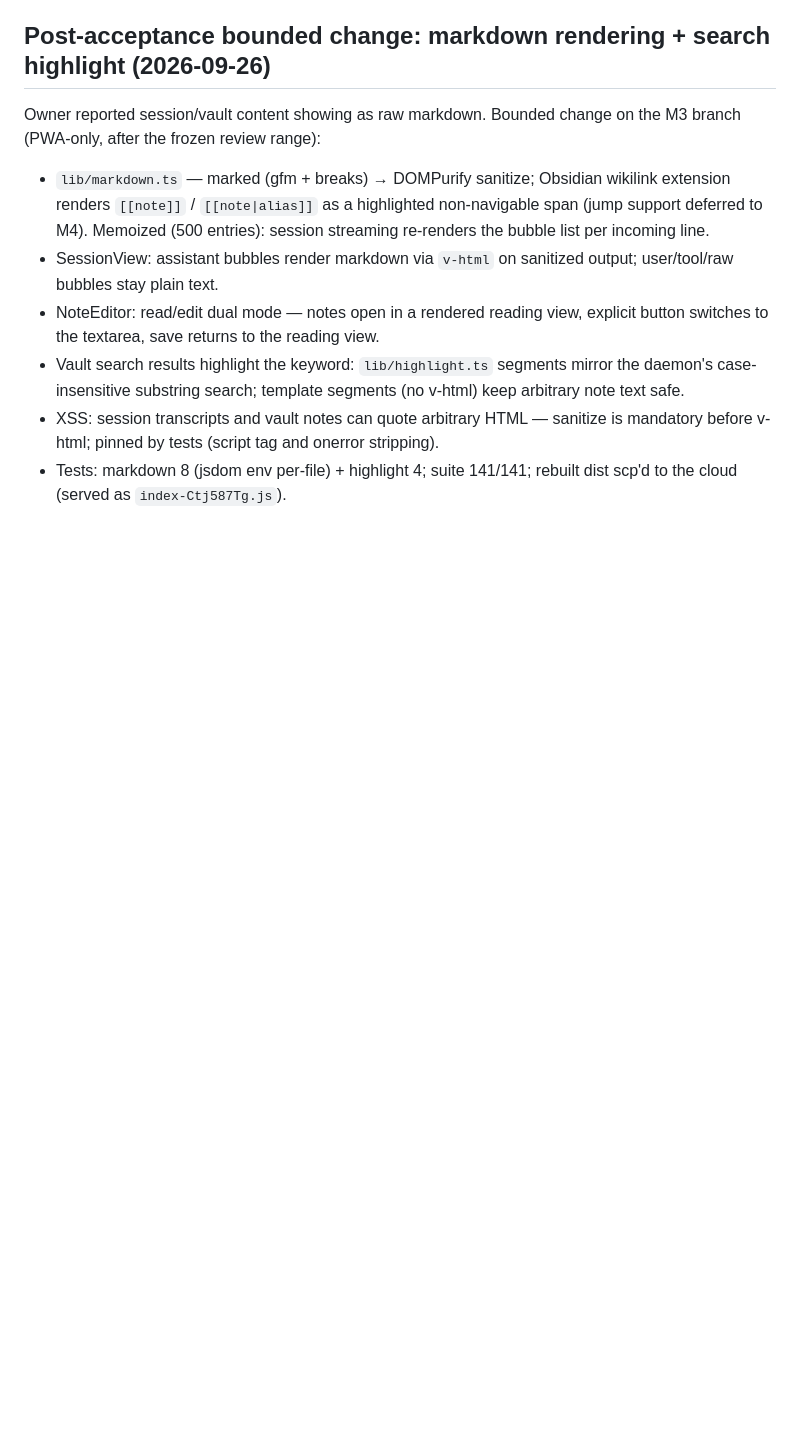
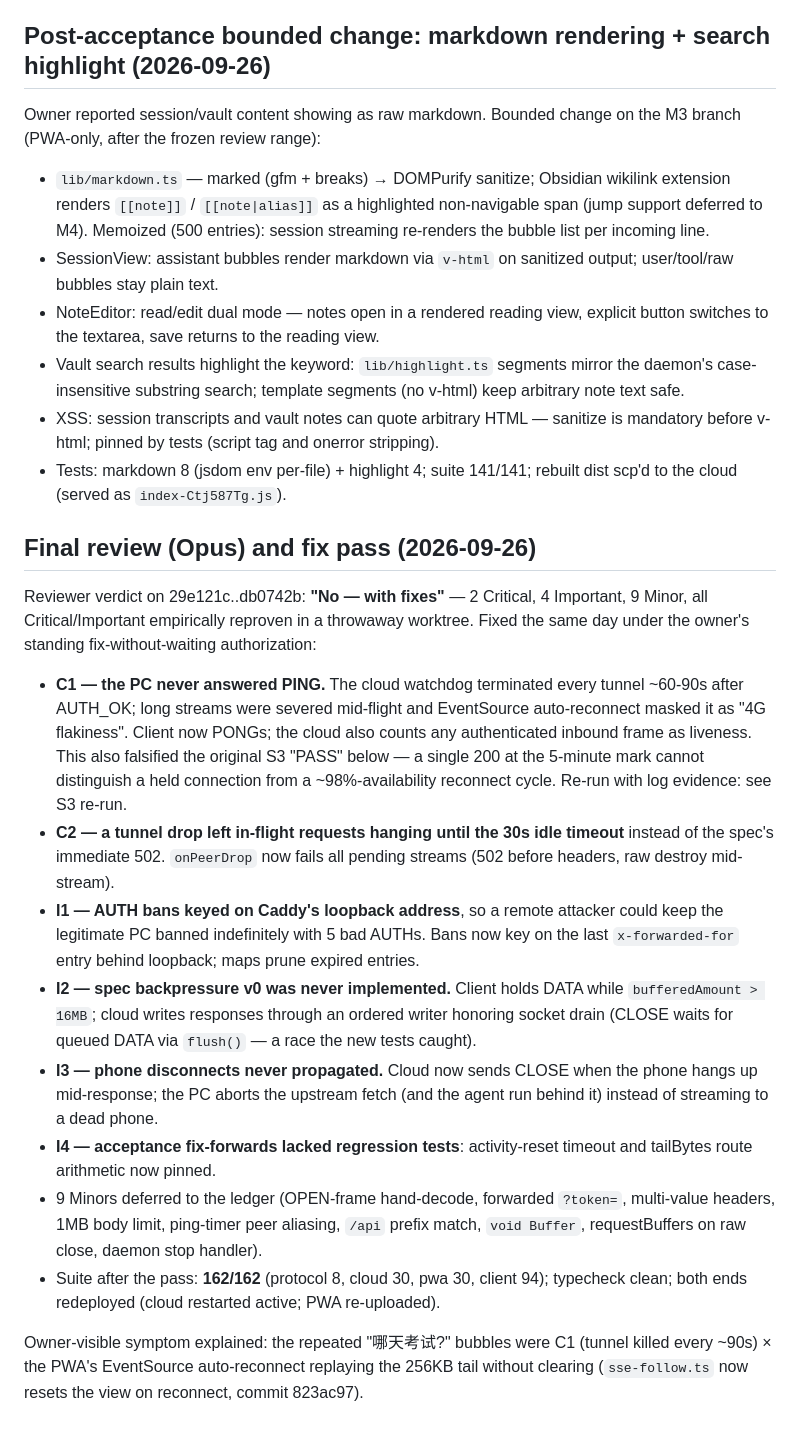
Before and after one commit to weeklyforge/ccferry, a Markdown page: docs/notes/m3-findings.md, the part around one of its changes. Rendered like a GitHub page; blank space fills up the shorter version.

```diff
--- a/docs/notes/m3-findings.md
+++ b/docs/notes/m3-findings.md
@@ -60,3 +68,18 @@ Owner reported session/vault content showing as raw markdown. Bounded change on
 - Vault search results highlight the keyword: `lib/highlight.ts` segments mirror the daemon's case-insensitive substring search; template segments (no v-html) keep arbitrary note text safe.
 - XSS: session transcripts and vault notes can quote arbitrary HTML — sanitize is mandatory before v-html; pinned by tests (script tag and onerror stripping).
 - Tests: markdown 8 (jsdom env per-file) + highlight 4; suite 141/141; rebuilt dist scp'd to the cloud (served as `index-Ctj587Tg.js`).
+
+## Final review (Opus) and fix pass (2026-09-26)
+
+Reviewer verdict on 29e121c..db0742b: **"No — with fixes"** — 2 Critical, 4 Important, 9 Minor, all Critical/Important empirically reproven in a throwaway worktree. Fixed the same day under the owner's standing fix-without-waiting authorization:
+
+- **C1 — the PC never answered PING.** The cloud watchdog terminated every tunnel ~60-90s after AUTH_OK; long streams were severed mid-flight and EventSource auto-reconnect masked it as "4G flakiness". Client now PONGs; the cloud also counts any authenticated inbound frame as liveness. This also falsified the original S3 "PASS" below — a single 200 at the 5-minute mark cannot distinguish a held connection from a ~98%-availability reconnect cycle. Re-run with log evidence: see S3 re-run.
+- **C2 — a tunnel drop left in-flight requests hanging until the 30s idle timeout** instead of the spec's immediate 502. `onPeerDrop` now fails all pending streams (502 before headers, raw destroy mid-stream).
+- **I1 — AUTH bans keyed on Caddy's loopback address**, so a remote attacker could keep the legitimate PC banned indefinitely with 5 bad AUTHs. Bans now key on the last `x-forwarded-for` entry behind loopback; maps prune expired entries.
+- **I2 — spec backpressure v0 was never implemented.** Client holds DATA while `bufferedAmount > 16MB`; cloud writes responses through an ordered writer honoring socket drain (CLOSE waits for queued DATA via `flush()` — a race the new tests caught).
+- **I3 — phone disconnects never propagated.** Cloud now sends CLOSE when the phone hangs up mid-response; the PC aborts the upstream fetch (and the agent run behind it) instead of streaming to a dead phone.
+- **I4 — acceptance fix-forwards lacked regression tests**: activity-reset timeout and tailBytes route arithmetic now pinned.
+- 9 Minors deferred to the ledger (OPEN-frame hand-decode, forwarded `?token=`, multi-value headers, 1MB body limit, ping-timer peer aliasing, `/api` prefix match, `void Buffer`, requestBuffers on raw close, daemon stop handler).
+- Suite after the pass: **162/162** (protocol 8, cloud 30, pwa 30, client 94); typecheck clean; both ends redeployed (cloud restarted active; PWA re-uploaded).
+
+Owner-visible symptom explained: the repeated "哪天考试?" bubbles were C1 (tunnel killed every ~90s) × the PWA's EventSource auto-reconnect replaying the 256KB tail without clearing (`sse-follow.ts` now resets the view on reconnect, commit 823ac97).
```
Also changed, not shown: other parts of docs/notes/m3-findings.md (+9 -1 lines).
